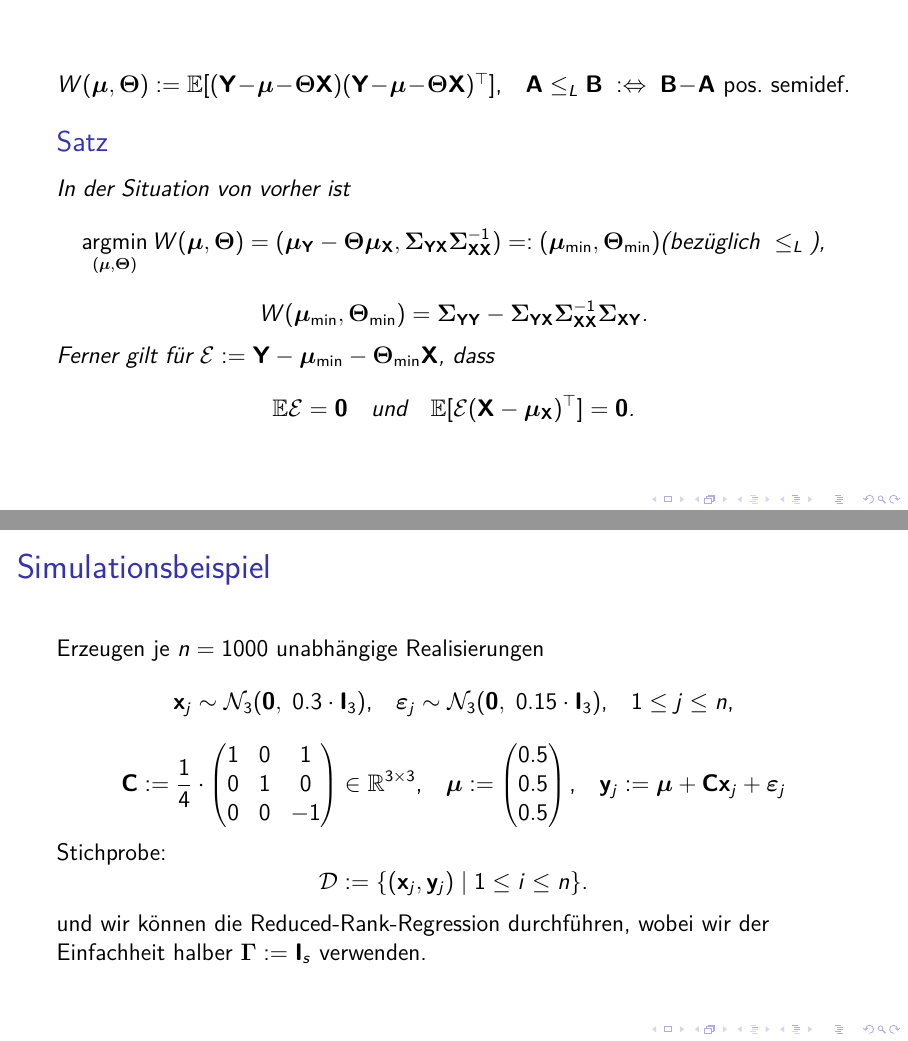
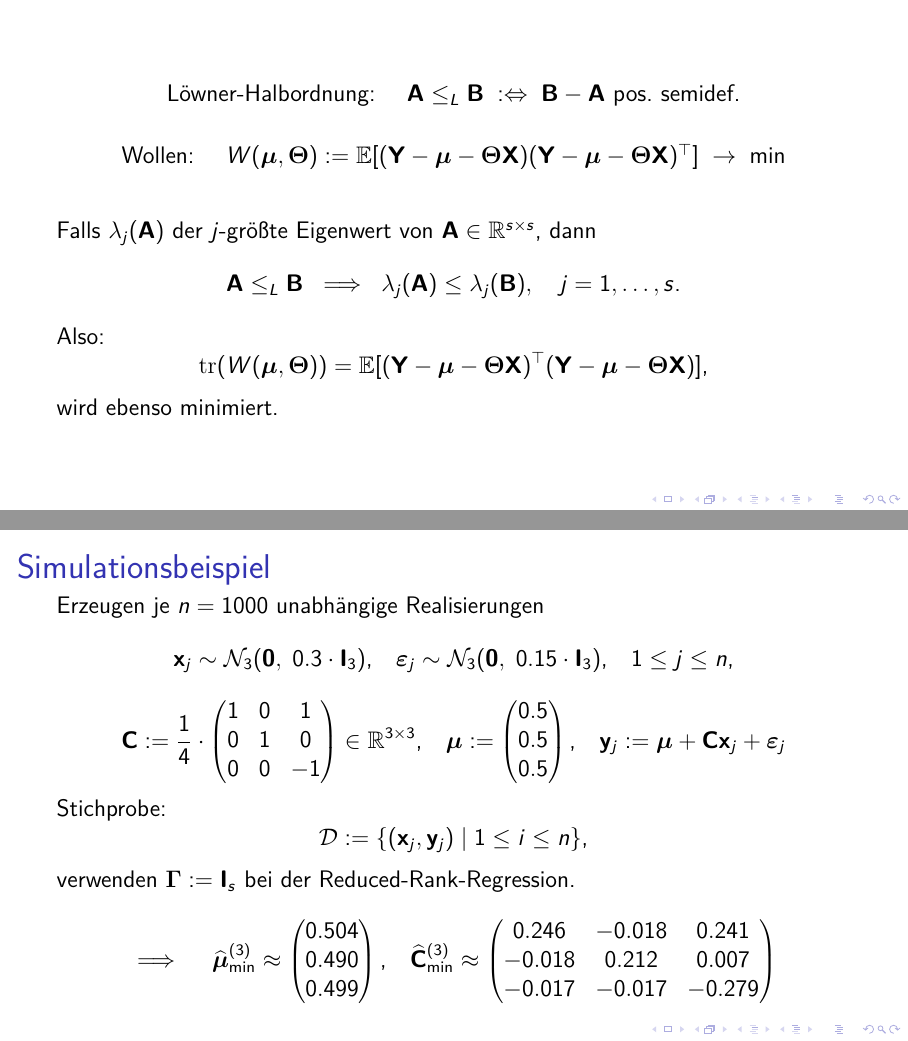
Before and after one commit to dan1elherbst/KIT-Statistikseminar, LaTeX slides (Folien/document.tex): pages 6 and 20 of 23 before the commit and pages 6 and 21 of 24 after it, joined at a grey line. Compiled offline with pdfLaTeX; a LaTeX package or settings file that is missing is left out.

Commit message:
Final changes

```diff
--- a/Folien/document.tex
+++ b/Folien/document.tex
@@ -105,6 +105,25 @@
 
 \begin{frame}
 	\begin{alertblock}{}
+		\begin{center}
+			Löwner-Halbordnung: $ \quad \A \leq_L \B \; :\Leftrightarrow \; \B - \A \text{ pos. semidef.}$
+		\end{center}
+	\end{alertblock}
+	\begin{alertblock}{}
+		\begin{center}
+			Wollen: $ \quad W(\muu, \T) := \E[(\Y - \muu - \T \X)(\Y - \muu - \T \X)^\top] \; \rightarrow \; \min$
+		\end{center}
+	\end{alertblock}
+$\;$ \\
+	Falls $\lambda_j(\A)$ der $j$-größte Eigenwert von $\A \in \R^{s\times s}$, dann
+	$$\A \leq_L \B \; \implies \; \lambda_j(\A) \leq \lambda_j(\B),  \quad j=1, \dots,s \text{.}$$
+	Also:
+	\[\tr(W(\muu, \T)) = \E[(\Y - \muu - \T \X)^{\top} (\Y - \muu - \T \X)] \text{,}\]
+	wird ebenso minimiert.
+\end{frame}
+
+\begin{frame}
+	\begin{alertblock}{}
 	\begin{center}
 		$W(\muu, \T) := \E[(\Y - \muu - \T \X)(\Y - \muu - \T \X)^\top] \text{,} \quad \A \leq_L \B \; :\Leftrightarrow \; \B - \A \text{ pos. semidef.}$
 	\end{center}
@@ -355,8 +374,17 @@ $\;$ \\
 	0.5
 	\end{pmatrix} \text{,} \quad \yy_j := \muu + \C \xx_j + \bm{\varepsilon}_j$$
 	Stichprobe:
-	\[\mathcal{D} := \{(\xx_j, \yy_j) \;|\; 1 \leq i \leq n\}\text{.}\]
-	und wir können die Reduced-Rank-Regression durchführen, wobei wir der Einfachheit halber $\Ggamma := \mathbf{I}_s$ verwenden.
+	\[\mathcal{D} := \{(\xx_j, \yy_j) \;|\; 1 \leq i \leq n\}\text{,}\]
+	verwenden $\Ggamma := \mathbf{I}_s$ bei der Reduced-Rank-Regression.
+	$$ \implies \quad \widehat{\muu}_{\min}^{(3)} \approx \begin{pmatrix}
+	0.504 \\
+	 0.490 \\
+	  0.499
+	\end{pmatrix} \text{,} \quad \widehat{\C}_{\min}^{(3)} \approx \begin{pmatrix}
+	0.246 & -0.018 & 0.241 \\
+	-0.018 & 0.212 & 0.007 \\
+	-0.017 & -0.017 & -0.279
+	\end{pmatrix}$$
 \end{frame}
 
 \begin{frame}
```
Also changed, not shown: Ausarbeitung/Statistik_Seminar_Ausarbeitung_Daniel_Herbst.pdf, Folien/document.tex (18 more changed lines), 5 other files.
